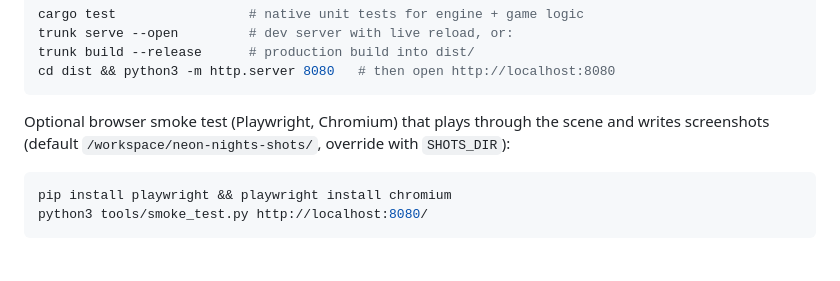
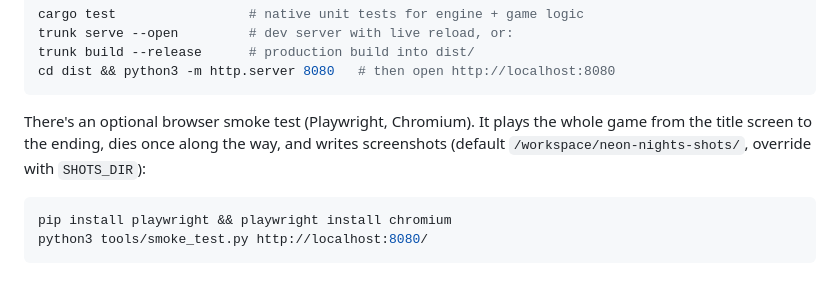
Before and after one commit to davidbitton/neon-knights, a Markdown page: README.md, the part around one of its changes. Rendered like a GitHub page.

````diff
--- a/README.md
+++ b/README.md
@@ -54,8 +73,9 @@ trunk build --release      # production build into dist/
 cd dist && python3 -m http.server 8080   # then open http://localhost:8080
 ```
 
-Optional browser smoke test (Playwright, Chromium) that plays through the
-scene and writes screenshots (default `/workspace/neon-nights-shots/`, override
+There's an optional browser smoke test (Playwright, Chromium). It plays the
+whole game from the title screen to the ending, dies once along the way, and
+writes screenshots (default `/workspace/neon-nights-shots/`, override
 with `SHOTS_DIR`):
 
 ```sh
````
Also changed, not shown: other parts of README.md (+36 -12 lines), WALKTHROUGH.md (added, +103 -0 lines).
